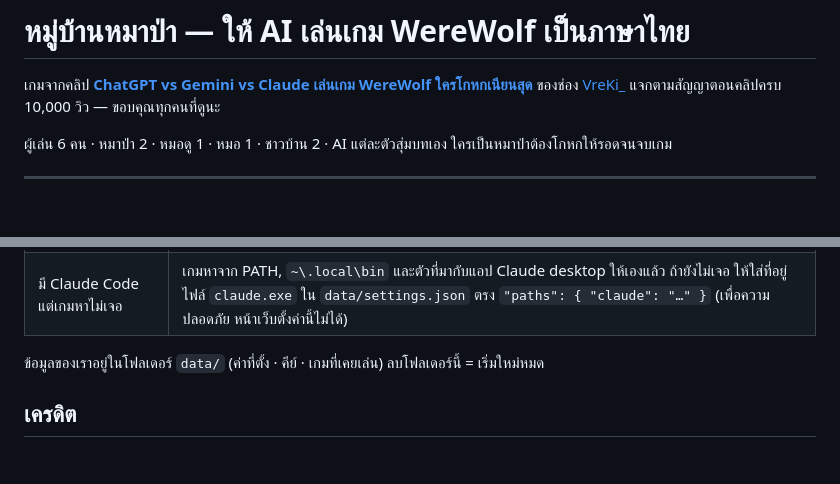
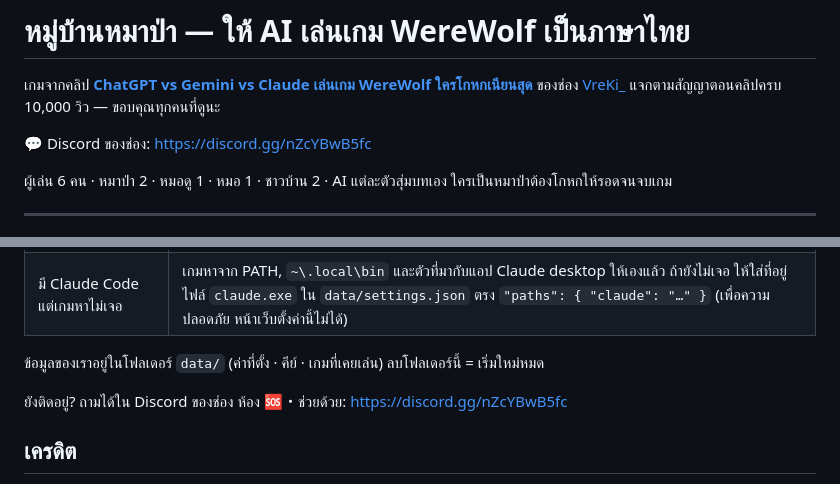
Before and after one commit to vreki018/vreki-werewolf, a Markdown page: README.md, 2 parts joined by grey strips. GitHub-like rendering; blank space fills up the shorter version.

Commit message:
README: link the channel's Discord
Co-Authored-By: Claude Opus 5.5 <noreply@anthropic.com>

```diff
--- a/README.md
+++ b/README.md
@@ -2,6 +2,8 @@
 
 เกมจากคลิป **[ChatGPT vs Gemini vs Claude เล่นเกม WereWolf ใครโกหกเนียนสุด](https://www.youtube.com/watch?v=mlVNGYqNbSg)** ของช่อง [VreKi_](https://www.youtube.com/@VreKi_018)
 แจกตามสัญญาตอนคลิปครบ 10,000 วิว — ขอบคุณทุกคนที่ดูนะ
+
+💬 Discord ของช่อง: https://discord.gg/nZcYBwB5fc
 
 ผู้เล่น 6 คน · หมาป่า 2 · หมอดู 1 · หมอ 1 · ชาวบ้าน 2 · AI แต่ละตัวสุ่มบทเอง ใครเป็นหมาป่าต้องโกหกให้รอดจนจบเกม
 
@@ -97,6 +99,8 @@ AI จะเช็คว่าเครื่องขาดอะไร ถา
 
 ข้อมูลของเราอยู่ในโฟลเดอร์ `data/` (ค่าที่ตั้ง · คีย์ · เกมที่เคยเล่น) ลบโฟลเดอร์นี้ = เริ่มใหม่หมด
 
+ยังติดอยู่? ถามได้ใน Discord ของช่อง ห้อง 🆘・ช่วยด้วย: https://discord.gg/nZcYBwB5fc
+
 ## เครดิต
 
 - เกม: VreKi_ ทำร่วมกับ Claude (Anthropic)
```
